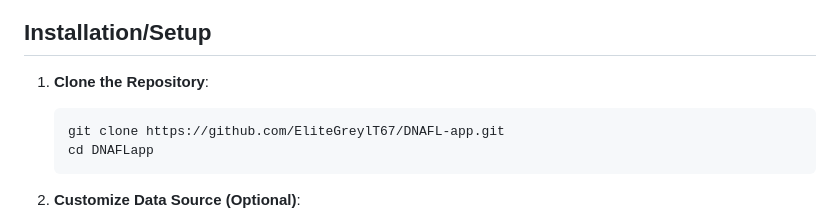
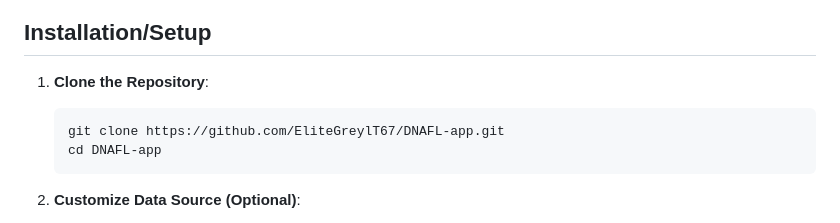
Before and after one commit to EliteGreyIT67/DNAFL-app, a Markdown page: README.md, the part around the change. Drawn GitHub-style.

````diff
--- a/README.md
+++ b/README.md
@@ -26,10 +26,9 @@ Screenshot: DNA List tab in light mode (add your own image to assets/ for visual
 
 ## Installation/Setup
 1. **Clone the Repository**:
-
    ```bash
    git clone https://github.com/EliteGreylT67/DNAFL-app.git
-   cd DNAFLapp
+   cd DNAFL-app
    ```
 
 2. **Customize Data Source (Optional)**:
````
